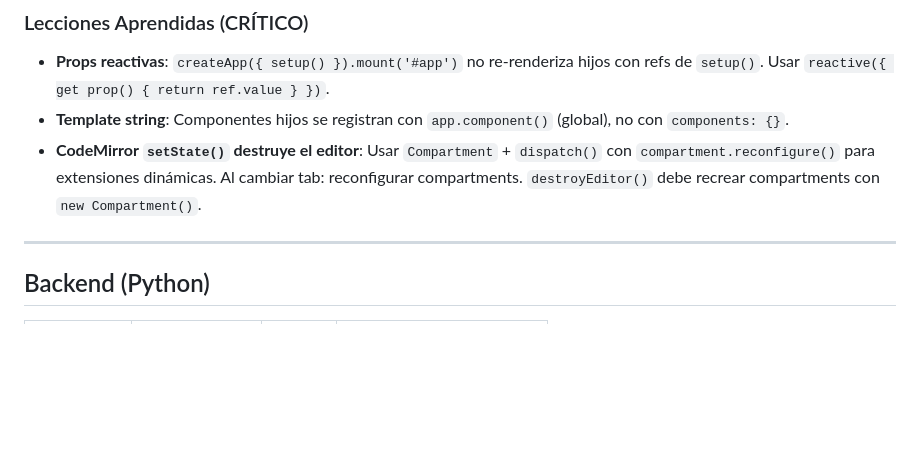
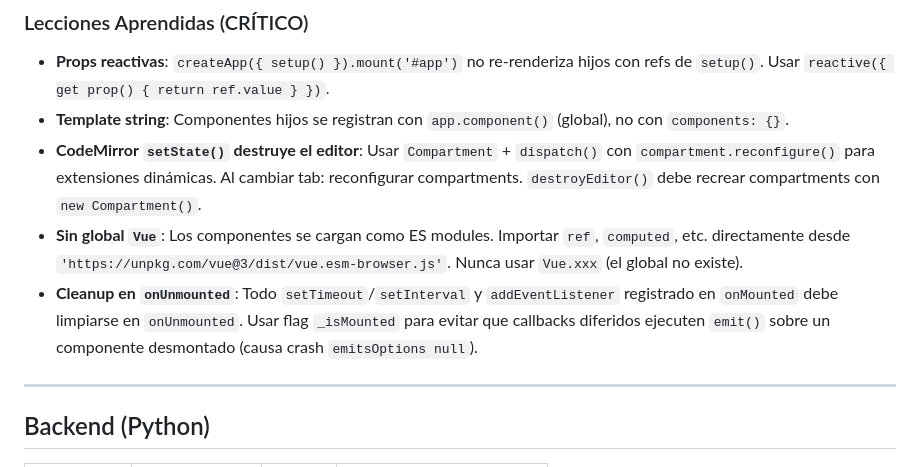
Before and after one commit to alejoair/termuxcode, a Markdown page: CLAUDE.md, the part around the change. Drawn GitHub-style; blank space fills up the shorter version.

Commit message:
docs: add Vue component lessons to CLAUDE.md
- No global Vue: always import from ESM
- Cleanup timeouts/listeners in onUnmounted to prevent post-unmount crashes

Co-Authored-By: Claude Opus 4.6 <noreply@anthropic.com>

```diff
--- a/CLAUDE.md
+++ b/CLAUDE.md
@@ -42,6 +42,8 @@
 - **Props reactivas**: `createApp({ setup() }).mount('#app')` no re-renderiza hijos con refs de `setup()`. Usar `reactive({ get prop() { return ref.value } })`.
 - **Template string**: Componentes hijos se registran con `app.component()` (global), no con `components: {}`.
 - **CodeMirror `setState()` destruye el editor**: Usar `Compartment` + `dispatch()` con `compartment.reconfigure()` para extensiones dinámicas. Al cambiar tab: reconfigurar compartments. `destroyEditor()` debe recrear compartments con `new Compartment()`.
+- **Sin global `Vue`**: Los componentes se cargan como ES modules. Importar `ref`, `computed`, etc. directamente desde `'https://unpkg.com/vue@3/dist/vue.esm-browser.js'`. Nunca usar `Vue.xxx` (el global no existe).
+- **Cleanup en `onUnmounted`**: Todo `setTimeout`/`setInterval` y `addEventListener` registrado en `onMounted` debe limpiarse en `onUnmounted`. Usar flag `_isMounted` para evitar que callbacks diferidos ejecuten `emit()` sobre un componente desmontado (causa crash `emitsOptions null`).
 
 ---
 
```
